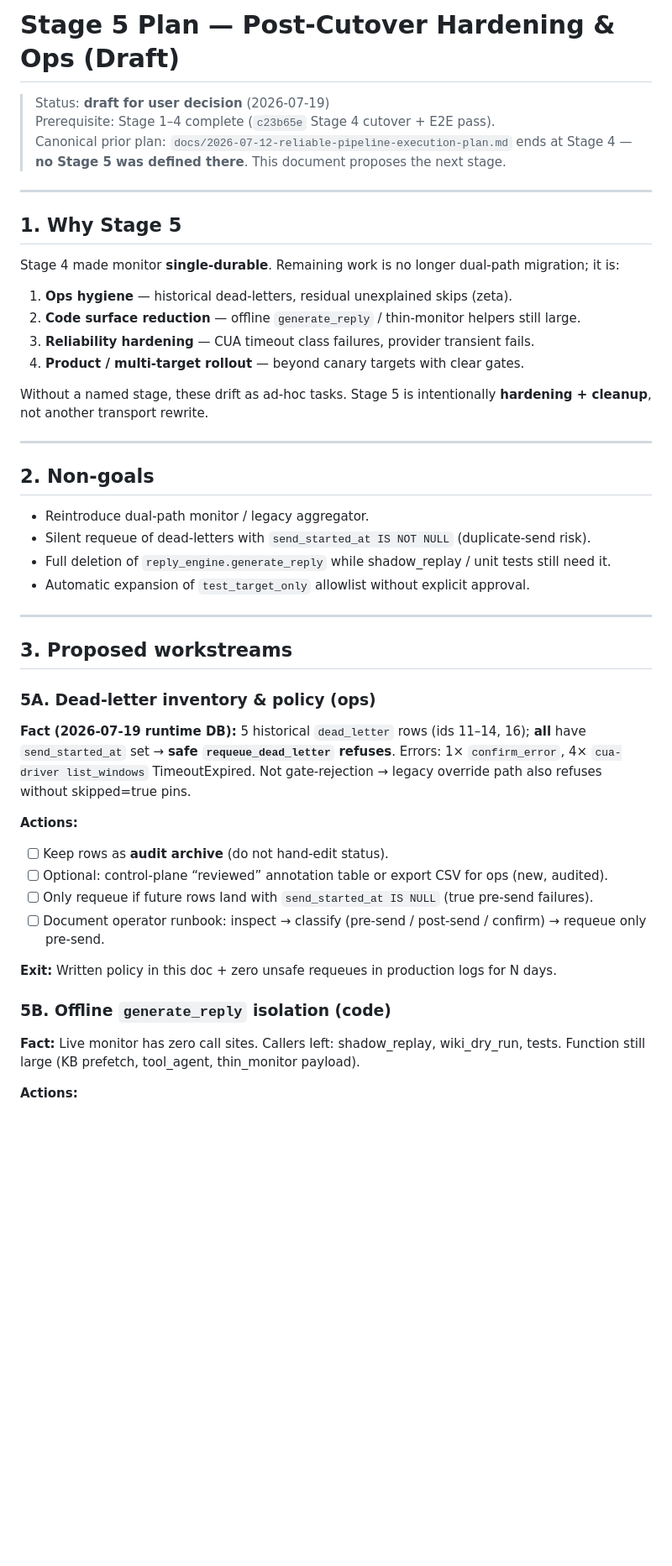
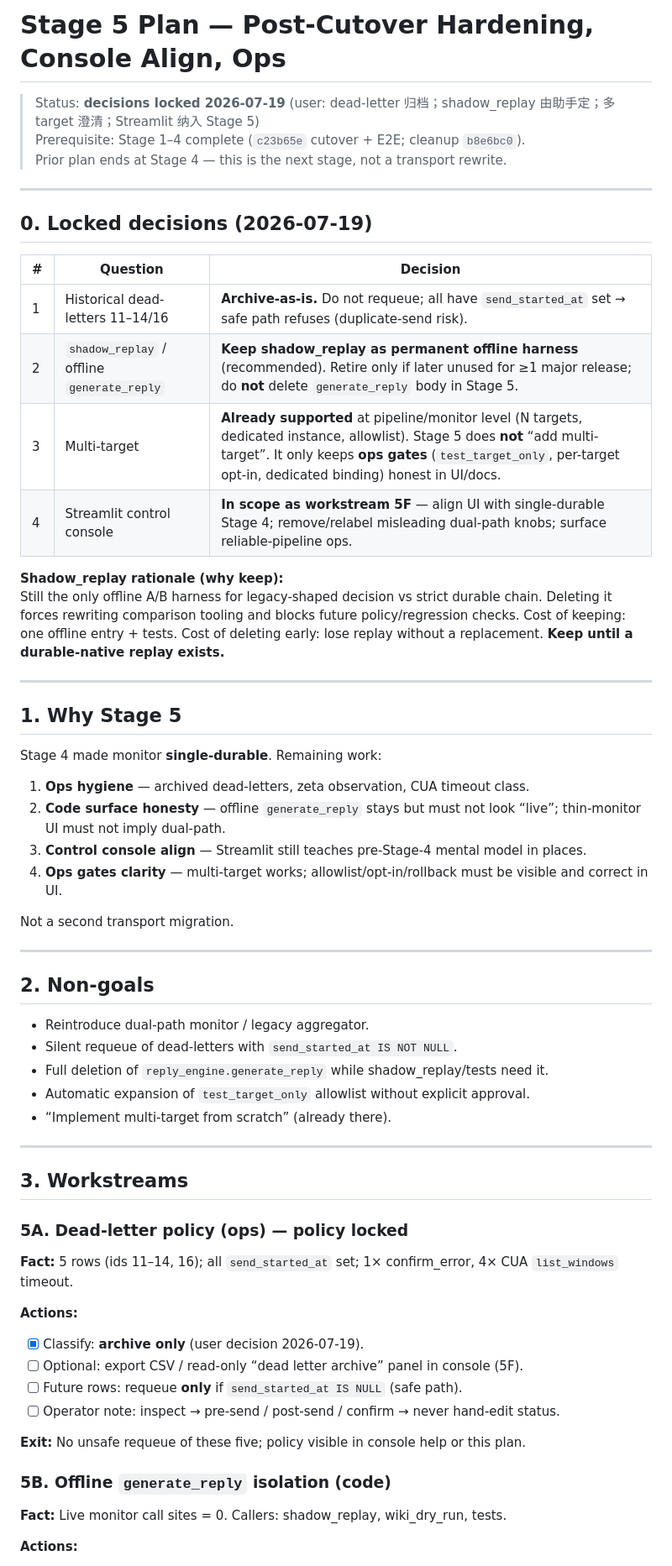
Before and after one commit to lewis-liu-web/wechat-automation-local, a Markdown page: docs/2026-07-19-stage5-plan.md, the part around one of its changes. Shown at 84% size. Drawn GitHub-style; blank space fills up the shorter version.

```diff
--- a/docs/2026-07-19-stage5-plan.md
+++ b/docs/2026-07-19-stage5-plan.md
@@ -1,49 +1,64 @@
-# Stage 5 Plan — Post-Cutover Hardening & Ops (Draft)
+# Stage 5 Plan — Post-Cutover Hardening, Console Align, Ops
 
-> Status: **draft for user decision** (2026-07-19)
-> Prerequisite: Stage 1–4 complete (`c23b65e` Stage 4 cutover + E2E pass).
-> Canonical prior plan: `docs/2026-07-12-reliable-pipeline-execution-plan.md` ends at Stage 4 — **no Stage 5 was defined there**. This document proposes the next stage.
+> Status: **decisions locked 2026-07-19** (user: dead-letter 归档；shadow_replay 由助手定；多 target 澄清；Streamlit 纳入 Stage 5)
+> Prerequisite: Stage 1–4 complete (`c23b65e` cutover + E2E; cleanup `b8e6bc0`).
+> Prior plan ends at Stage 4 — this is the next stage, not a transport rewrite.
+
+---
+
+## 0. Locked decisions (2026-07-19)
+
+| # | Question | Decision |
+|---|----------|----------|
+| 1 | Historical dead-letters 11–14/16 | **Archive-as-is.** Do not requeue; all have `send_started_at` set → safe path refuses (duplicate-send risk). |
+| 2 | `shadow_replay` / offline `generate_reply` | **Keep shadow_replay as permanent offline harness** (recommended). Retire only if later unused for ≥1 major release; do **not** delete `generate_reply` body in Stage 5. |
+| 3 | Multi-target | **Already supported** at pipeline/monitor level (N targets, dedicated instance, allowlist). Stage 5 does **not** “add multi-target”. It only keeps **ops gates** (`test_target_only`, per-target opt-in, dedicated binding) honest in UI/docs. |
+| 4 | Streamlit control console | **In scope as workstream 5F** — align UI with single-durable Stage 4; remove/relabel misleading dual-path knobs; surface reliable-pipeline ops. |
+
+**Shadow_replay rationale (why keep):**
+Still the only offline A/B harness for legacy-shaped decision vs strict durable chain. Deleting it forces rewriting comparison tooling and blocks future policy/regression checks. Cost of keeping: one offline entry + tests. Cost of deleting early: lose replay without a replacement. **Keep until a durable-native replay exists.**
 
 ---
 
 ## 1. Why Stage 5
 
-Stage 4 made monitor **single-durable**. Remaining work is no longer dual-path migration; it is:
+Stage 4 made monitor **single-durable**. Remaining work:
 
-1. **Ops hygiene** — historical dead-letters, residual unexplained skips (zeta).
-2. **Code surface reduction** — offline `generate_reply` / thin-monitor helpers still large.
-3. **Reliability hardening** — CUA timeout class failures, provider transient fails.
-4. **Product / multi-target rollout** — beyond canary targets with clear gates.
+1. **Ops hygiene** — archived dead-letters, zeta observation, CUA timeout class.
+2. **Code surface honesty** — offline `generate_reply` stays but must not look “live”; thin-monitor UI must not imply dual-path.
+3. **Control console align** — Streamlit still teaches pre-Stage-4 mental model in places.
+4. **Ops gates clarity** — multi-target works; allowlist/opt-in/rollback must be visible and correct in UI.
 
-Without a named stage, these drift as ad-hoc tasks. Stage 5 is intentionally **hardening + cleanup**, not another transport rewrite.
+Not a second transport migration.
 
 ---
 
 ## 2. Non-goals
 
 - Reintroduce dual-path monitor / legacy aggregator.
-- Silent requeue of dead-letters with `send_started_at IS NOT NULL` (duplicate-send risk).
-- Full deletion of `reply_engine.generate_reply` while shadow_replay / unit tests still need it.
+- Silent requeue of dead-letters with `send_started_at IS NOT NULL`.
+- Full deletion of `reply_engine.generate_reply` while shadow_replay/tests need it.
 - Automatic expansion of `test_target_only` allowlist without explicit approval.
+- “Implement multi-target from scratch” (already there).
 
 ---
 
-## 3. Proposed workstreams
+## 3. Workstreams
 
-### 5A. Dead-letter inventory & policy (ops)
+### 5A. Dead-letter policy (ops) — **policy locked**
 
-**Fact (2026-07-19 runtime DB):** 5 historical `dead_letter` rows (ids 11–14, 16); **all** have `send_started_at` set → **safe `requeue_dead_letter` refuses**. Errors: 1× `confirm_error`, 4× `cua-driver list_windows` TimeoutExpired. Not gate-rejection → legacy override path also refuses without skipped=true pins.
+**Fact:** 5 rows (ids 11–14, 16); all `send_started_at` set; 1× confirm_error, 4× CUA `list_windows` timeout.
 
 **Actions:**
-- [ ] Keep rows as **audit archive** (do not hand-edit status).
-- [ ] Optional: control-plane “reviewed” annotation table or export CSV for ops (new, audited).
-- [ ] Only requeue if future rows land with `send_started_at IS NULL` (true pre-send failures).
-- [ ] Document operator runbook: inspect → classify (pre-send / post-send / confirm) → requeue only pre-send.
+- [x] Classify: **archive only** (user decision 2026-07-19).
+- [ ] Optional: export CSV / read-only “dead letter archive” panel in console (5F).
+- [ ] Future rows: requeue **only** if `send_started_at IS NULL` (safe path).
+- [ ] Operator note: inspect → pre-send / post-send / confirm → never hand-edit status.
 
-**Exit:** Written policy in this doc + zero unsafe requeues in production logs for N days.
+**Exit:** No unsafe requeue of these five; policy visible in console help or this plan.
 
 ### 5B. Offline `generate_reply` isolation (code)
 
-**Fact:** Live monitor has zero call sites. Callers left: shadow_replay, wiki_dry_run, tests. Function still large (KB prefetch, tool_agent, thin_monitor payload).
+**Fact:** Live monitor call sites = 0. Callers: shadow_replay, wiki_dry_run, tests.
 
 **Actions:**
```
Also changed, not shown: other parts of docs/2026-07-19-stage5-plan.md (+105 -47 lines).
